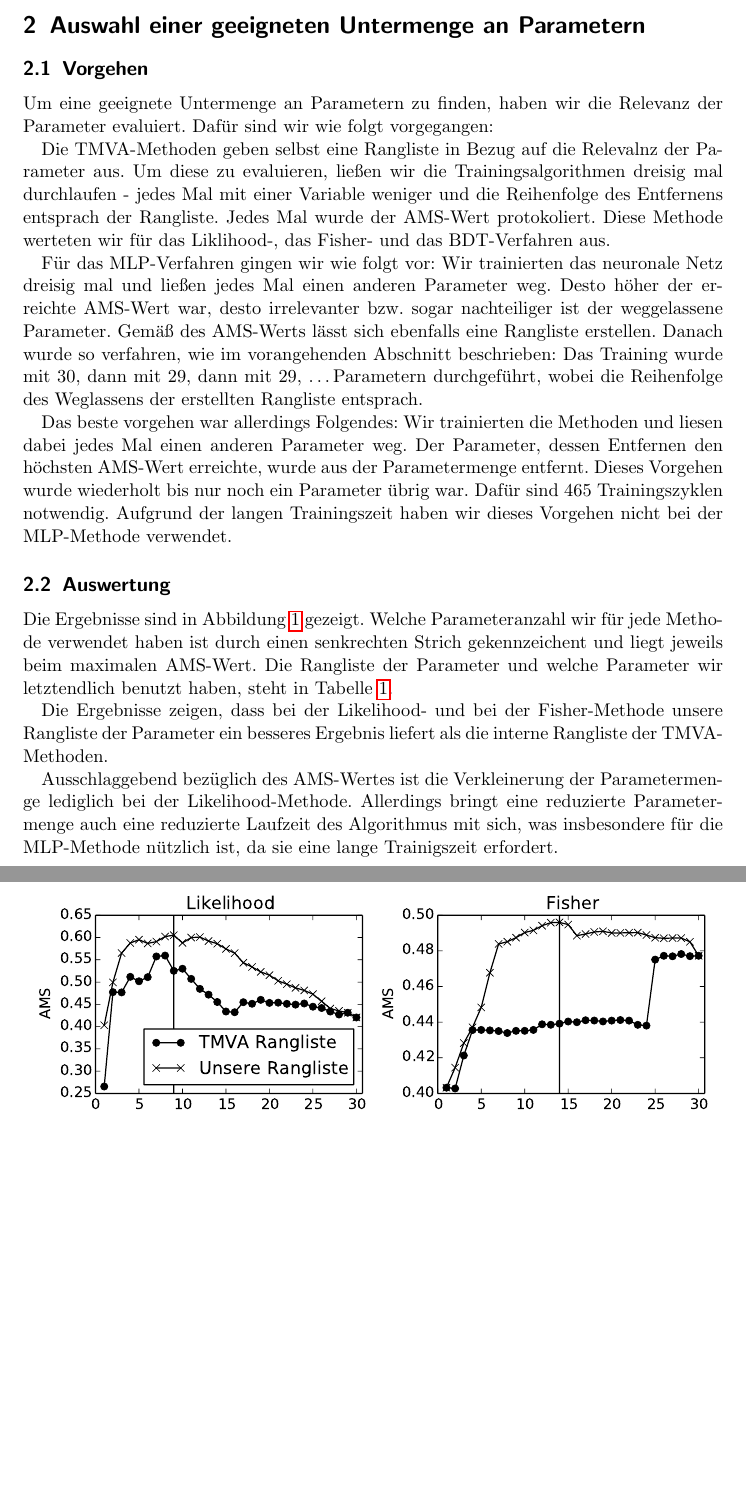
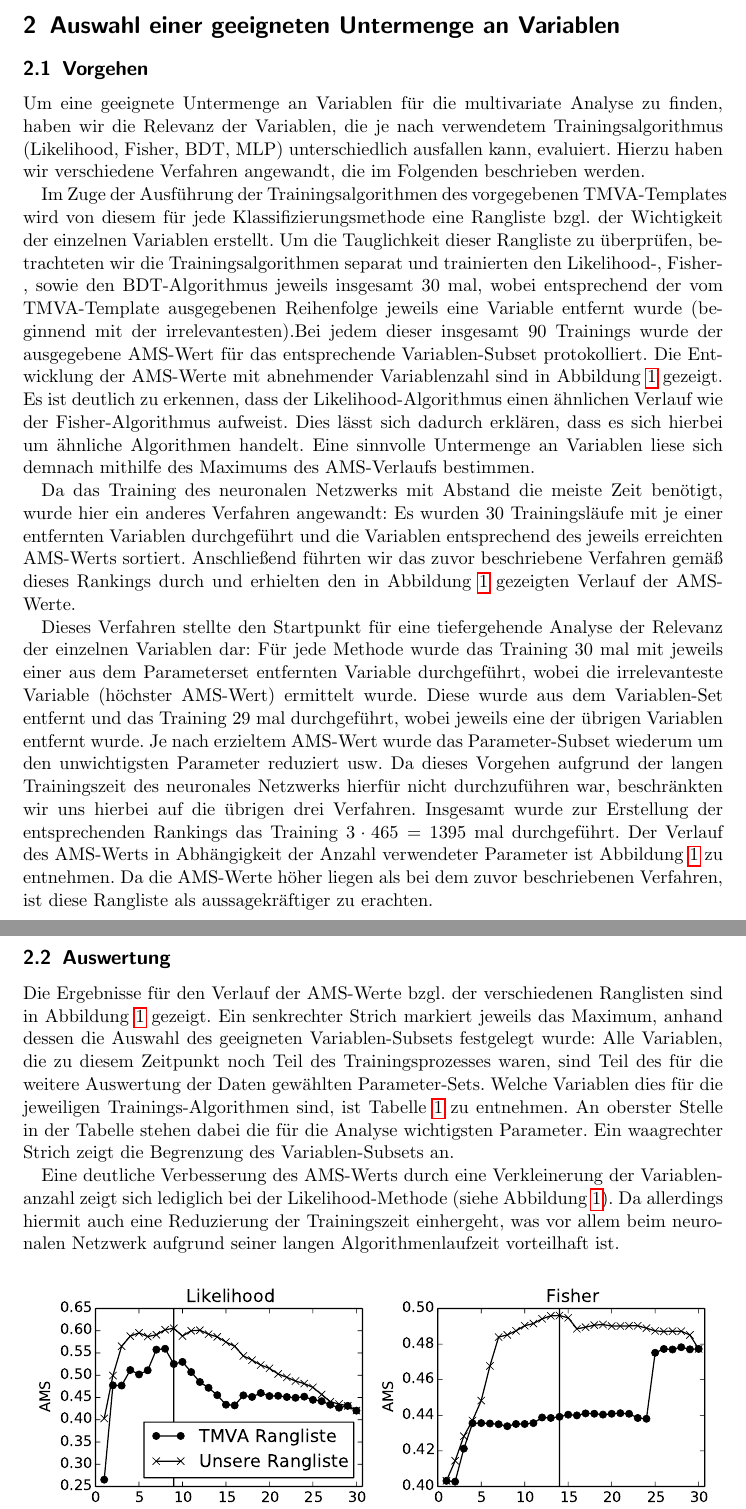
Before and after one commit to lenasal/higgs, a LaTeX document (ausarbeitung/Latex/Higgs-project.tex, which reads ausarbeitung/Latex/sections/subset_of_parameters/subset_of_parameters.tex): two parts of pages 3 and 4 of 7, joined at a grey line, cut so that both start at the same text, the shorter picture padded with empty space. Compiled offline with pdfLaTeX.

Commit message:
stilistische und orthographische aufbesserung

```diff
--- a/ausarbeitung/Latex/sections/subset_of_parameters/subset_of_parameters.tex
+++ b/ausarbeitung/Latex/sections/subset_of_parameters/subset_of_parameters.tex
@@ -1,53 +1,23 @@
-\section{Auswahl einer geeigneten Untermenge an Parametern}
+\section{Auswahl einer geeigneten Untermenge an Variablen}
 
 \subsection{Vorgehen}
-Um eine geeignete Untermenge an Parametern zu finden, haben wir die Relevanz der
-Parameter evaluiert. Dafür sind wir wie folgt vorgegangen:
+Um eine geeignete Untermenge an Variablen für die multivariate Analyse zu finden, haben wir die Relevanz der
+Variablen, die je nach verwendetem Trainingsalgorithmus (Likelihood, Fisher, BDT, MLP) unterschiedlich ausfallen kann, evaluiert. Hierzu haben wir verschiedene Verfahren angewandt, die im Folgenden beschrieben werden.
 
-Die TMVA-Methoden geben selbst eine Rangliste in Bezug auf die Relevalnz der
-Parameter aus. Um diese zu evaluieren, ließen wir die Trainingsalgorithmen
-dreisig mal durchlaufen - jedes Mal mit einer Variable weniger und die
-Reihenfolge des Entfernens entsprach der Rangliste. Jedes Mal wurde der AMS-Wert
-protokoliert. Diese Methode werteten wir für das Liklihood-, das Fisher- und das
-BDT-Verfahren aus.
 
-Für das MLP-Verfahren gingen wir wie folgt vor: Wir trainierten das neuronale
-Netz dreisig mal und ließen jedes Mal einen anderen Parameter weg. Desto höher
-der erreichte AMS-Wert war, desto irrelevanter bzw. sogar nachteiliger ist der
-weggelassene Parameter. Gemäß des AMS-Werts lässt sich ebenfalls eine Rangliste
-erstellen. Danach wurde so verfahren, wie im vorangehenden Abschnitt
-beschrieben: Das Training wurde mit 30, dann mit 29, dann mit 29, \ldots
-Parametern durchgeführt, wobei die Reihenfolge des Weglassens der erstellten
-Rangliste entsprach.
+Im Zuge der  Ausführung der Trainingsalgorithmen des vorgegebenen TMVA-Templates wird von diesem für jede Klassifizierungsmethode eine Rangliste bzgl. der Wichtigkeit der einzelnen Variablen erstellt. Um die Tauglichkeit dieser Rangliste zu überprüfen, betrachteten wir die Trainingsalgorithmen separat und trainierten den Likelihood-, Fisher-, sowie den BDT-Algorithmus jeweils insgesamt 30 mal, wobei entsprechend der vom TMVA-Template ausgegebenen Reihenfolge jeweils eine Variable entfernt wurde (beginnend mit der irrelevantesten).Bei jedem dieser insgesamt 90 Trainings wurde der ausgegebene AMS-Wert für das entsprechende Variablen-Subset protokolliert. Die Entwicklung der AMS-Werte mit abnehmender Variablenzahl sind in Abbildung \ref{fig:ams_over_parameter_count} gezeigt. Es ist deutlich zu erkennen, dass der Likelihood-Algorithmus einen ähnlichen Verlauf wie der Fisher-Algorithmus aufweist. Dies lässt sich dadurch erklären, dass es sich hierbei um ähnliche Algorithmen handelt. Eine sinnvolle Untermenge an Variablen liese sich demnach mithilfe des Maximums des AMS-Verlaufs bestimmen.
 
-Das beste vorgehen war allerdings Folgendes: Wir trainierten die Methoden
-und liesen dabei jedes Mal einen anderen Parameter weg. Der Parameter, dessen
-Entfernen den höchsten AMS-Wert erreichte, wurde aus der Parametermenge
-entfernt.
-Dieses Vorgehen wurde wiederholt bis nur noch ein Parameter übrig war. Dafür
-sind 465 Trainingszyklen notwendig. Aufgrund der langen Trainingszeit
-haben wir dieses Vorgehen nicht bei der MLP-Methode verwendet.
+Da das Training des neuronalen Netzwerks mit Abstand die meiste Zeit benötigt, wurde hier ein anderes Verfahren angewandt: Es wurden 30 Trainingsläufe mit je einer entfernten Variablen durchgeführt und die Variablen entsprechend des jeweils erreichten AMS-Werts sortiert. Anschließend führten wir das zuvor beschriebene Verfahren gemäß dieses Rankings durch und erhielten den in Abbildung \ref{fig:ams_over_parameter_count} gezeigten Verlauf der AMS-Werte.
+
+
+Dieses Verfahren stellte den Startpunkt für eine tiefergehende Analyse der Relevanz der einzelnen Variablen dar: Für jede Methode wurde das Training 30 mal mit jeweils einer aus dem Parameterset entfernten Variable durchgeführt, wobei die irrelevanteste Variable (höchster AMS-Wert) ermittelt wurde. Diese wurde aus dem Variablen-Set entfernt und das Training 29 mal durchgeführt, wobei jeweils eine der übrigen Variablen entfernt wurde. Je nach erzieltem AMS-Wert wurde das Parameter-Subset wiederum um den unwichtigsten Parameter reduziert usw. Da dieses Vorgehen aufgrund der langen Trainingszeit des neuronales Netzwerks hierfür nicht durchzuführen war, beschränkten wir uns hierbei auf die übrigen drei Verfahren. Insgesamt wurde zur Erstellung der entsprechenden Rankings das Training $3\cdot465=1395$ mal durchgeführt. Der Verlauf des AMS-Werts in Abhängigkeit der Anzahl verwendeter Parameter ist  Abbildung \ref{fig:ams_over_parameter_count} zu entnehmen. Da die AMS-Werte höher liegen als bei dem zuvor beschriebenen Verfahren, ist diese Rangliste als aussagekräftiger zu erachten.
 
 
 \subsection{Auswertung}
 
-Die Ergebnisse sind in Abbildung \ref{fig:ams_over_parameter_count} gezeigt.
-Welche Parameteranzahl wir für jede Methode verwendet haben ist durch einen
-senkrechten Strich gekennzeichent und liegt jeweils beim maximalen AMS-Wert.
-Die Rangliste der Parameter und welche Parameter wir letztendlich benutzt haben,
-steht in Tabelle \ref{table:parameter_ranking}.
+Die Ergebnisse für den Verlauf der AMS-Werte bzgl. der verschiedenen Ranglisten sind in Abbildung \ref{fig:ams_over_parameter_count} gezeigt. Ein senkrechter Strich markiert jeweils das Maximum, anhand dessen die Auswahl des geeigneten Variablen-Subsets festgelegt wurde: Alle Variablen, die zu diesem Zeitpunkt noch Teil des Trainingsprozesses waren, sind Teil des für die weitere Auswertung der Daten gewählten Parameter-Sets. Welche Variablen dies für die jeweiligen Trainings-Algorithmen sind, ist Tabelle \ref{table:parameter_ranking} zu entnehmen. An oberster Stelle in der Tabelle stehen dabei die für die Analyse wichtigsten Parameter. Ein waagrechter Strich zeigt die Begrenzung des Variablen-Subsets an.
 
-Die Ergebnisse zeigen, dass bei der Likelihood- und bei der Fisher-Methode
-unsere Rangliste der Parameter ein besseres Ergebnis liefert als die interne
-Rangliste der TMVA-Methoden.
-
-Ausschlaggebend bezüglich des AMS-Wertes ist die Verkleinerung der
-Parametermenge lediglich bei der Likelihood-Methode. Allerdings bringt eine
-reduzierte Parametermenge auch eine reduzierte Laufzeit des Algorithmus mit
-sich, was insbesondere für die MLP-Methode nützlich ist, da sie eine lange
-Trainigszeit erfordert.
-
-
+Eine deutliche Verbesserung des AMS-Werts durch eine Verkleinerung der Variablenanzahl zeigt sich lediglich bei der Likelihood-Methode (siehe Abbildung \ref{fig:ams_over_parameter_count}). Da allerdings hiermit auch eine Reduzierung der Trainingszeit einhergeht, was vor allem beim neuronalen Netzwerk aufgrund seiner langen Algorithmenlaufzeit vorteilhaft ist.
 
 
 %\usepackage{graphics} is needed for \includegraphics
```
Also changed, not shown: ausarbeitung/Latex/sections/subset_of_parameters/subset_of_parameters.tex (8 more changed lines).
